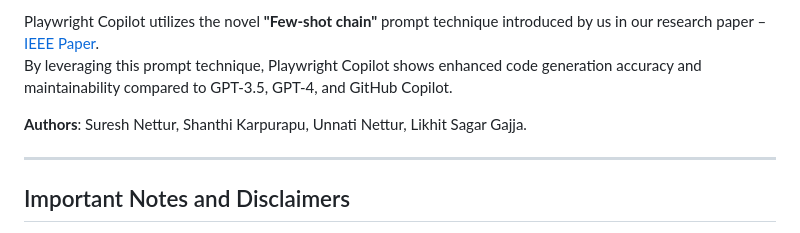
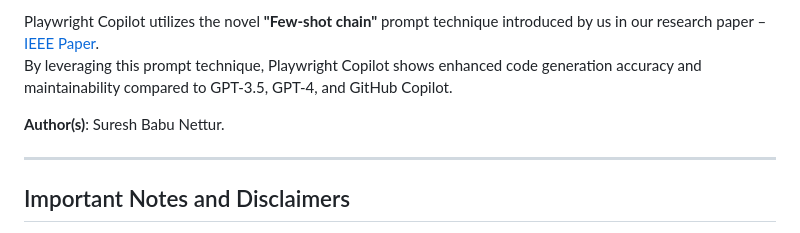
Before and after one commit to OptimizeAIHub/Playwright-Copilot, a Markdown page: README.md, the part around the change. GitHub-like rendering.

```diff
--- a/README.md
+++ b/README.md
@@ -7,7 +7,7 @@ It allows users to input or copy-paste BDD scenarios, select an OpenAI model, an
 Playwright Copilot utilizes the novel **"Few-shot chain"** prompt technique introduced by us in our research paper – [IEEE Paper](https://ieeexplore.ieee.org/abstract/document/10812696).
 By leveraging this prompt technique, Playwright Copilot shows enhanced code generation accuracy and maintainability compared to GPT-3.5, GPT-4, and GitHub Copilot.
 
-**Authors**: Suresh Nettur, Shanthi Karpurapu, Unnati Nettur, Likhit Sagar Gajja.
+**Author(s)**: Suresh Babu Nettur.
 
 ---
 
```
